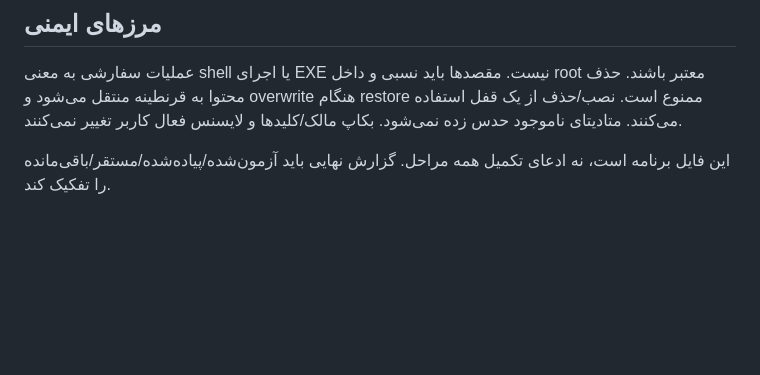
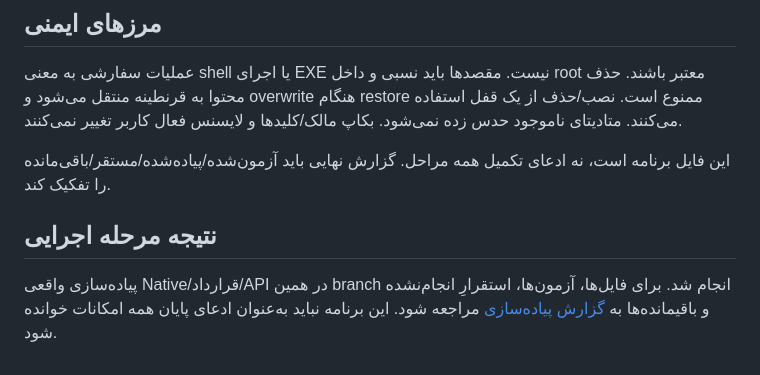
Before and after one commit to aliam664/App, a Markdown page: docs/completion-plan-fa.md, the part around the change. Rendered like a GitHub page; blank space fills up the shorter version.

Commit message:
Record verified native implementation, exact tests and outstanding deployment scope [skip ci]
Co-authored-by: arena-agent <297053741+arena-agent@users.noreply.github.com>

```diff
--- a/docs/completion-plan-fa.md
+++ b/docs/completion-plan-fa.md
@@ -26,3 +26,7 @@
 عملیات سفارشی به معنی shell یا اجرای EXE نیست. مقصدها باید نسبی و داخل root معتبر باشند. حذف محتوا به قرنطینه منتقل می‌شود و overwrite هنگام restore ممنوع است. نصب/حذف از یک قفل استفاده می‌کنند. متادیتای ناموجود حدس زده نمی‌شود. بکاپ مالک/کلیدها و لایسنس فعال کاربر تغییر نمی‌کنند.
 
 این فایل برنامه است، نه ادعای تکمیل همه مراحل. گزارش نهایی باید آزمون‌شده/پیاده‌شده/مستقر/باقی‌مانده را تفکیک کند.
+
+## نتیجه مرحله اجرایی
+
+پیاده‌سازی واقعی Native/قرارداد/API در همین branch انجام شد. برای فایل‌ها، آزمون‌ها، استقرارِ انجام‌نشده و باقیمانده‌ها به [گزارش پیاده‌سازی](implementation-report-fa.md) مراجعه شود. این برنامه نباید به‌عنوان ادعای پایان همه امکانات خوانده شود.
```
Also changed, not shown: docs/implementation-report-fa.md (added, +115 -0 lines).
